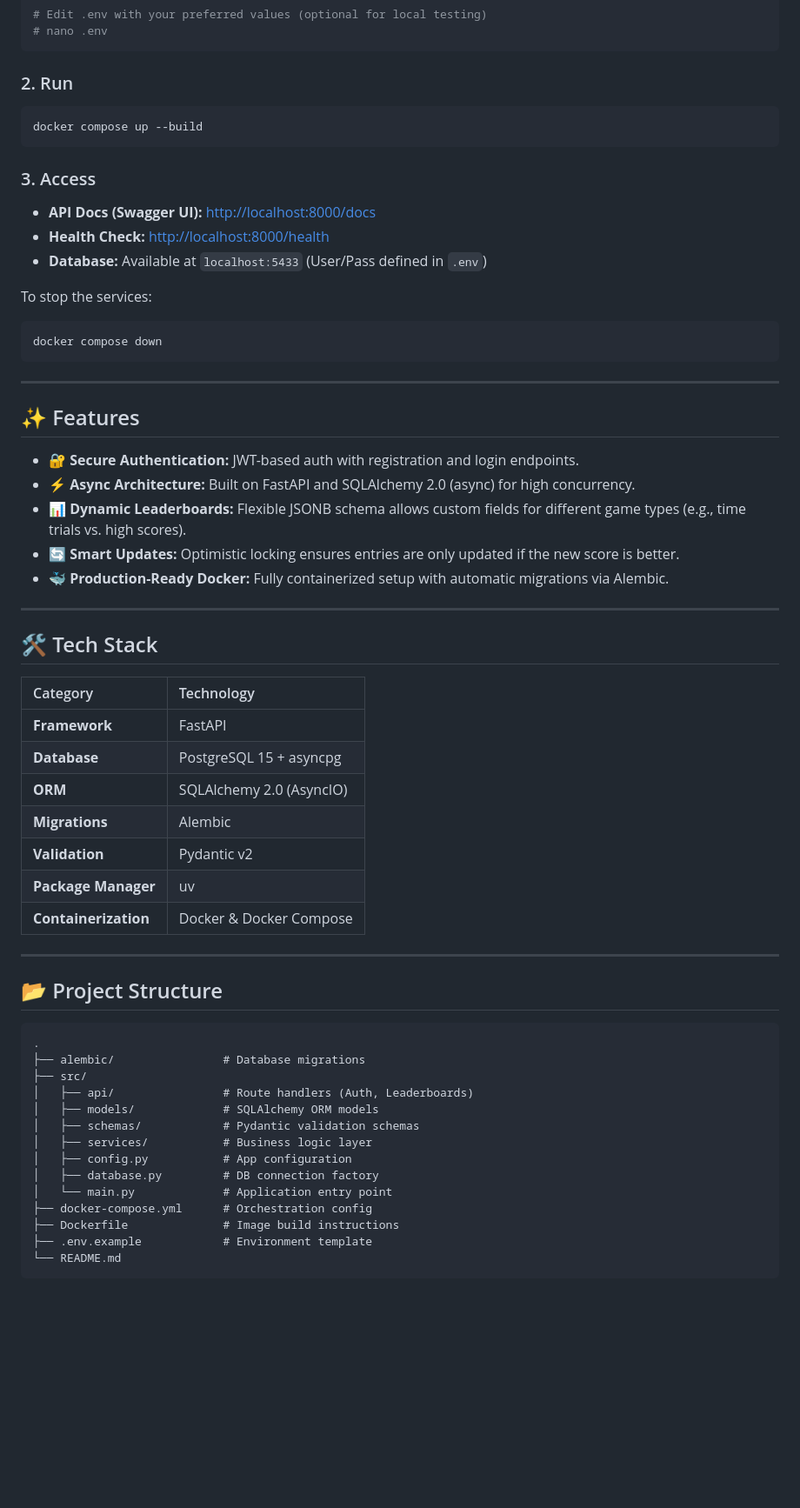
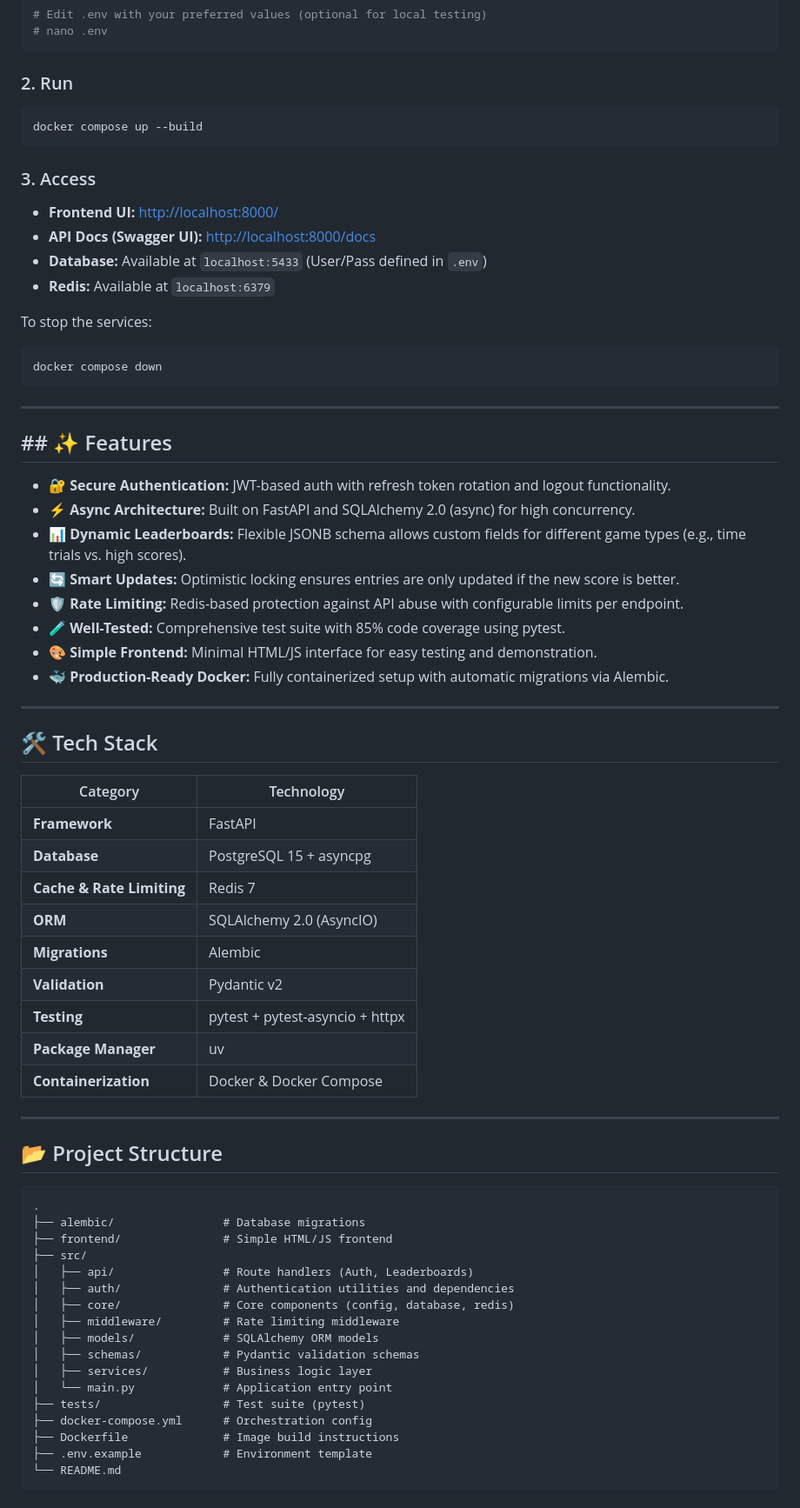
Before and after one commit to utyara3/LeaderboardAPI, a Markdown page: README.md, the part around one of its changes. Shown at 87% size. Rendered like a GitHub page; blank space fills up the shorter version.

````diff
--- a/README.md
+++ b/README.md
@@ -27,16 +30,15 @@ cp .env.example .env
 ```
 
 ### 2. Run
-
 ```bash
 docker compose up --build
 ```
 
 ### 3. Access
-
-*   **API Docs (Swagger UI):** [http://localhost:8000/docs](http://localhost:8000/docs)
-*   **Health Check:** [http://localhost:8000/health](http://localhost:8000/health)
-*   **Database:** Available at `localhost:5433` (User/Pass defined in `.env`)
+- **Frontend UI:** [http://localhost:8000/](http://localhost:8000/)
+- **API Docs (Swagger UI):** [http://localhost:8000/docs](http://localhost:8000/docs)
+- **Database:** Available at `localhost:5433` (User/Pass defined in `.env`)
+- **Redis:** Available at `localhost:6379`
 
 To stop the services:
 ```bash
@@ -45,43 +47,50 @@ docker compose down
 
 ---
 
-## ✨ Features
+## ## ✨ Features
 
-*   🔐 **Secure Authentication:** JWT-based auth with registration and login endpoints.
-*   ⚡ **Async Architecture:** Built on FastAPI and SQLAlchemy 2.0 (async) for high concurrency.
-*   📊 **Dynamic Leaderboards:** Flexible JSONB schema allows custom fields for different game types (e.g., time trials vs. high scores).
-*   🔄 **Smart Updates:** Optimistic locking ensures entries are only updated if the new score is better.
-*   🐳 **Production-Ready Docker:** Fully containerized setup with automatic migrations via Alembic.
+- 🔐 **Secure Authentication:** JWT-based auth with refresh token rotation and logout functionality.
+- ⚡ **Async Architecture:** Built on FastAPI and SQLAlchemy 2.0 (async) for high concurrency.
+- 📊 **Dynamic Leaderboards:** Flexible JSONB schema allows custom fields for different game types (e.g., time trials vs. high scores).
+- 🔄 **Smart Updates:** Optimistic locking ensures entries are only updated if the new score is better.
+- 🛡️ **Rate Limiting:** Redis-based protection against API abuse with configurable limits per endpoint.
+- 🧪 **Well-Tested:** Comprehensive test suite with 85% code coverage using pytest.
+- 🎨 **Simple Frontend:** Minimal HTML/JS interface for easy testing and demonstration.
+- 🐳 **Production-Ready Docker:** Fully containerized setup with automatic migrations via Alembic.
 
 ---
 
 ## 🛠️ Tech Stack
 
-| Category | Technology |
-| :--- | :--- |
-| **Framework** | FastAPI |
-| **Database** | PostgreSQL 15 + asyncpg |
-| **ORM** | SQLAlchemy 2.0 (AsyncIO) |
-| **Migrations** | Alembic |
-| **Validation** | Pydantic v2 |
-| **Package Manager** | uv |
-| **Containerization** | Docker & Docker Compose |
+| Category                  | Technology                      |
+| ------------------------- | ------------------------------- |
+| **Framework**             | FastAPI                         |
+| **Database**              | PostgreSQL 15 + asyncpg         |
+| **Cache & Rate Limiting** | Redis 7                         |
+| **ORM**                   | SQLAlchemy 2.0 (AsyncIO)        |
+| **Migrations**            | Alembic                         |
+| **Validation**            | Pydantic v2                     |
+| **Testing**               | pytest + pytest-asyncio + httpx |
+| **Package Manager**       | uv                              |
+| **Containerization**      | Docker & Docker Compose         |
 
 ---
-
 ## 📂 Project Structure
 
-```text
+```
 .
 ├── alembic/                # Database migrations
+├── frontend/               # Simple HTML/JS frontend
 ├── src/
 │   ├── api/                # Route handlers (Auth, Leaderboards)
+│   ├── auth/               # Authentication utilities and dependencies
+│   ├── core/               # Core components (config, database, redis)
+│   ├── middleware/         # Rate limiting middleware
 │   ├── models/             # SQLAlchemy ORM models
 │   ├── schemas/            # Pydantic validation schemas
 │   ├── services/           # Business logic layer
-│   ├── config.py           # App configuration
-│   ├── database.py         # DB connection factory
 │   └── main.py             # Application entry point
+├── tests/                  # Test suite (pytest)
 ├── docker-compose.yml      # Orchestration config
 ├── Dockerfile              # Image build instructions
 ├── .env.example            # Environment template
````
Also changed, not shown: other parts of README.md (+64 -19 lines).
